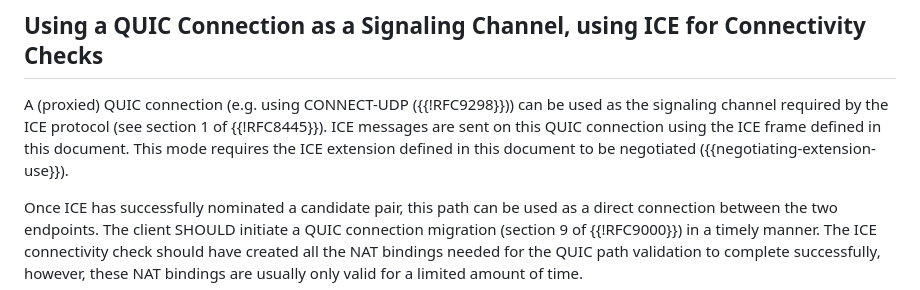
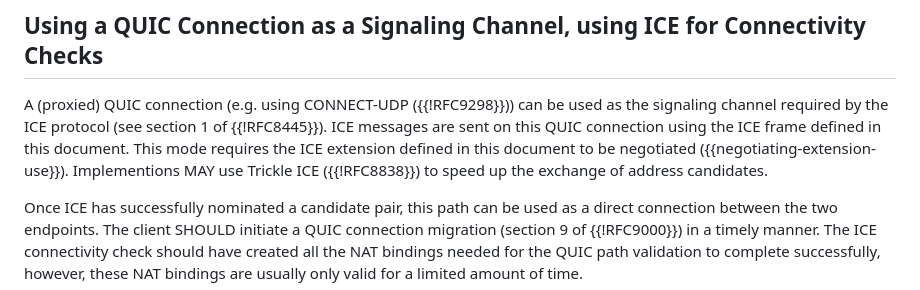
Before and after one commit to marten-seemann/draft-seemann-quic-nat-traversal, a Markdown page: draft-seemann-quic-nat-traversal.md, the part around the change. Rendered like a GitHub page.

Commit message:
allow Trickle ICE

```diff
--- a/draft-seemann-quic-nat-traversal.md
+++ b/draft-seemann-quic-nat-traversal.md
@@ -93,7 +93,8 @@ A (proxied) QUIC connection (e.g. using CONNECT-UDP ({{!RFC9298}})) can be used
 as the signaling channel required by the ICE protocol (see section 1 of
 {{!RFC8445}}). ICE messages are sent on this QUIC connection using the ICE frame
 defined in this document. This mode requires the ICE extension defined in this
-document to be negotiated ({{negotiating-extension-use}}).
+document to be negotiated ({{negotiating-extension-use}}). Implementions MAY use
+Trickle ICE ({{!RFC8838}}) to speed up the exchange of address candidates.
 
 Once ICE has successfully nominated a candidate pair, this path can be used as a
 direct connection between the two endpoints. The client SHOULD initiate a QUIC
```
